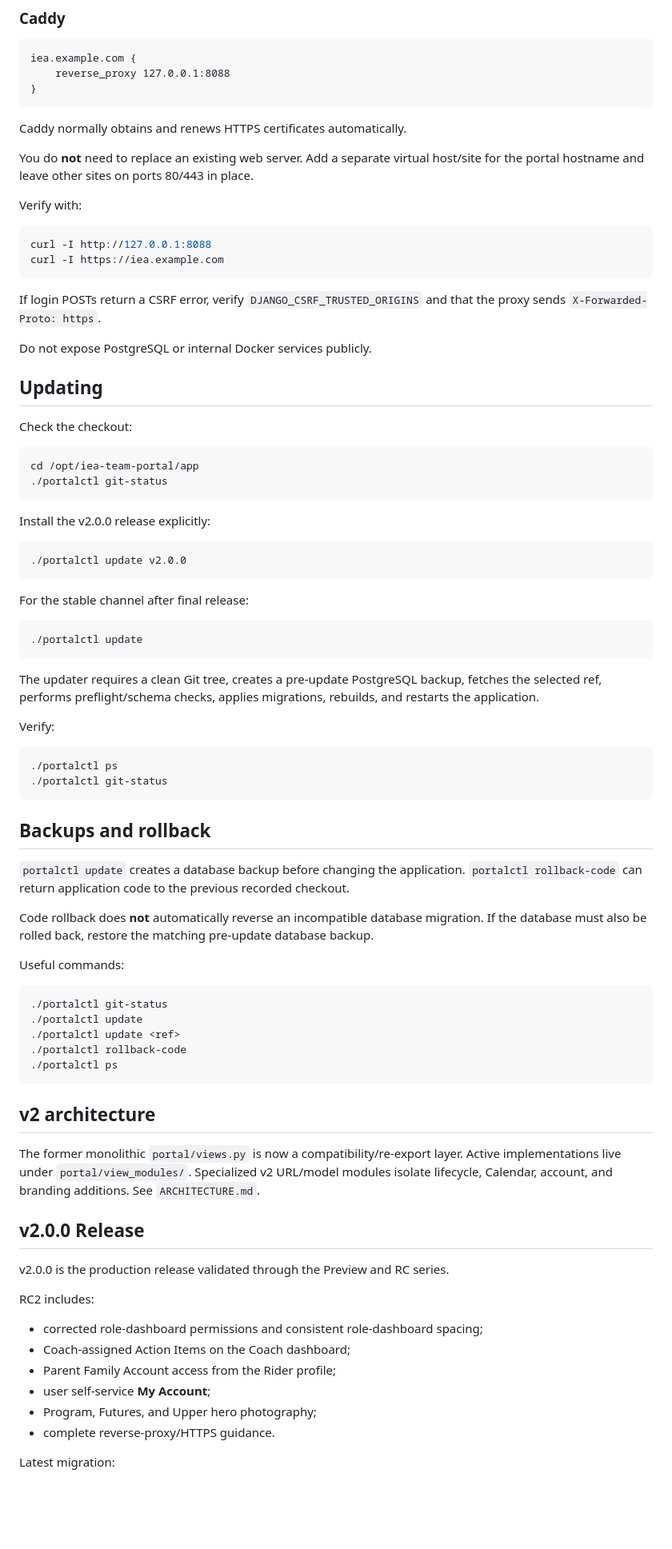
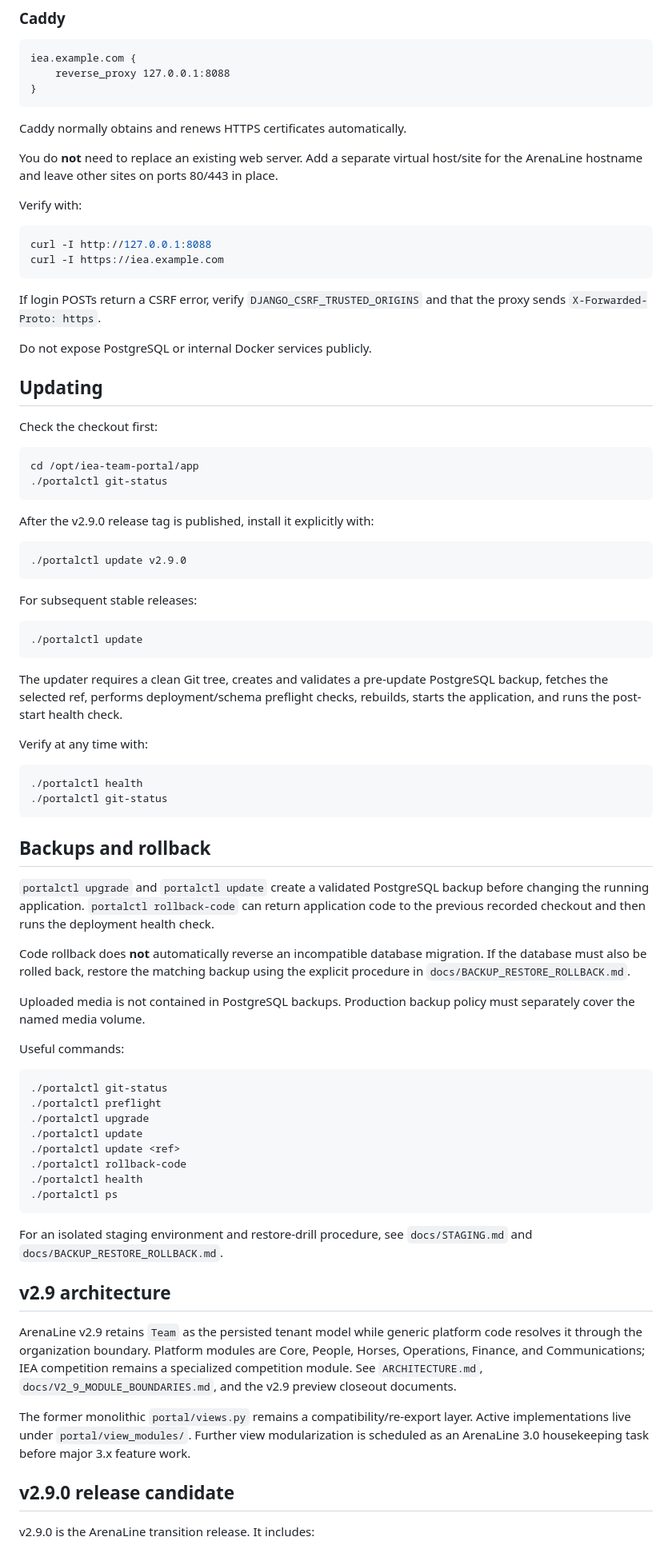
Before and after one commit to mcangeli/iea-team-portal, a Markdown page: README.md, the part around one of its changes. Shown at 80% size. Rendered like a GitHub page; blank space fills up the shorter version.

Commit message:
docs: align production README with ArenaLine v2.9

````diff
--- a/README.md
+++ b/README.md
@@ -251,7 +267,7 @@ iea.example.com {
 
 Caddy normally obtains and renews HTTPS certificates automatically.
 
-You do **not** need to replace an existing web server. Add a separate virtual host/site for the portal hostname and leave other sites on ports 80/443 in place.
+You do **not** need to replace an existing web server. Add a separate virtual host/site for the ArenaLine hostname and leave other sites on ports 80/443 in place.
 
 Verify with:
 
@@ -266,65 +282,64 @@ Do not expose PostgreSQL or internal Docker services publicly.
 
 ## Updating
 
-Check the checkout:
+Check the checkout first:
 
 ```bash
 cd /opt/iea-team-portal/app
 ./portalctl git-status
 ```
 
-Install the v2.0.0 release explicitly:
+After the v2.9.0 release tag is published, install it explicitly with:
 
 ```bash
-./portalctl update v2.0.0
+./portalctl update v2.9.0
 ```
 
-For the stable channel after final release:
+For subsequent stable releases:
 
 ```bash
 ./portalctl update
 ```
 
-The updater requires a clean Git tree, creates a pre-update PostgreSQL backup, fetches the selected ref, performs preflight/schema checks, applies migrations, rebuilds, and restarts the application.
+The updater requires a clean Git tree, creates and validates a pre-update PostgreSQL backup, fetches the selected ref, performs deployment/schema preflight checks, rebuilds, starts the application, and runs the post-start health check.
 
-Verify:
+Verify at any time with:
 
 ```bash
-./portalctl ps
+./portalctl health
 ./portalctl git-status
 ```
 
 ## Backups and rollback
 
-`portalctl update` creates a database backup before changing the application. `portalctl rollback-code` can return application code to the previous recorded checkout.
+`portalctl upgrade` and `portalctl update` create a validated PostgreSQL backup before changing the running application. `portalctl rollback-code` can return application code to the previous recorded checkout and then runs the deployment health check.
 
-Code rollback does **not** automatically reverse an incompatible database migration. If the database must also be rolled back, restore the matching pre-update database backup.
+Code rollback does **not** automatically reverse an incompatible database migration. If the database must also be rolled back, restore the matching backup using the explicit procedure in `docs/BACKUP_RESTORE_ROLLBACK.md`.
+
+Uploaded media is not contained in PostgreSQL backups. Production backup policy must separately cover the named media volume.
 
 Useful commands:
 
 ```bash
 ./portalctl git-status
+./portalctl preflight
+./portalctl upgrade
 ./portalctl update
 ./portalctl update <ref>
 ./portalctl rollback-code
+./portalctl health
 ./portalctl ps
 ```
 
-## v2 architecture
+For an isolated staging environment and restore-drill procedure, see `docs/STAGING.md` and `docs/BACKUP_RESTORE_ROLLBACK.md`.
 
-The former monolithic `portal/views.py` is now a compatibility/re-export layer. Active implementations live under `portal/view_modules/`. Specialized v2 URL/model modules isolate lifecycle, Calendar, account, and branding additions. See `ARCHITECTURE.md`.
+## v2.9 architecture
 
-## v2.0.0 Release
+ArenaLine v2.9 retains `Team` as the persisted tenant model while generic platform code resolves it through the organization boundary. Platform modules are Core, People, Horses, Operations, Finance, and Communications; IEA competition remains a specialized competition module. See `ARCHITECTURE.md`, `docs/V2_9_MODULE_BOUNDARIES.md`, and the v2.9 preview closeout documents.
 
-v2.0.0 is the production release validated through the Preview and RC series.
+The former monolithic `portal/views.py` remains a compatibility/re-export layer. Active implementations live under `portal/view_modules/`. Further view modularization is scheduled as an ArenaLine 3.0 housekeeping task before major 3.x feature work.
 
-RC2 includes:
-- corrected role-dashboard permissions and consistent role-dashboard spacing;
-- Coach-assigned Action Items on the Coach dashboard;
-- Parent Family Account access from the Rider profile;
-- user self-service **My Account**;
-- Program, Futures, and Upper hero photography;
-- complete reverse-proxy/HTTPS guidance.
+## v2.9.0 release candidate
 
-Latest migration:
+v2.9.0 is the ArenaLine transition release. It includes:
 
````
Also changed, not shown: other parts of README.md (+47 -25 lines).
